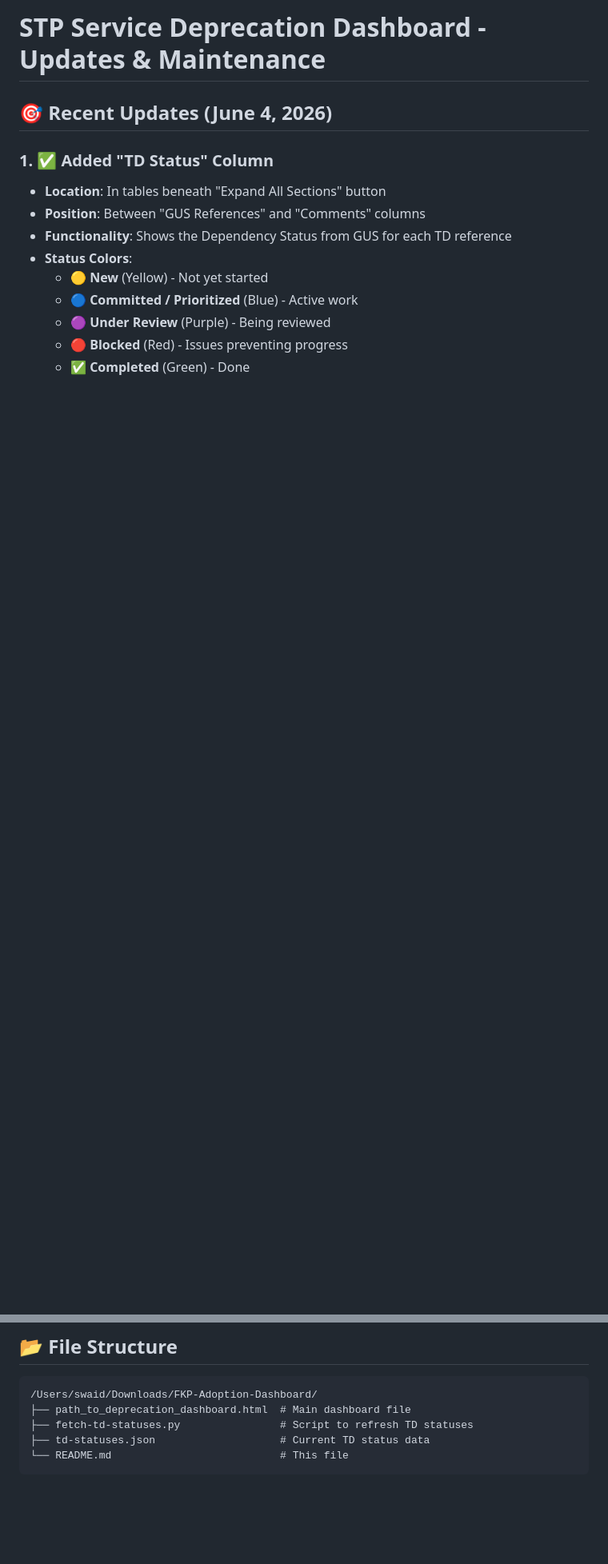
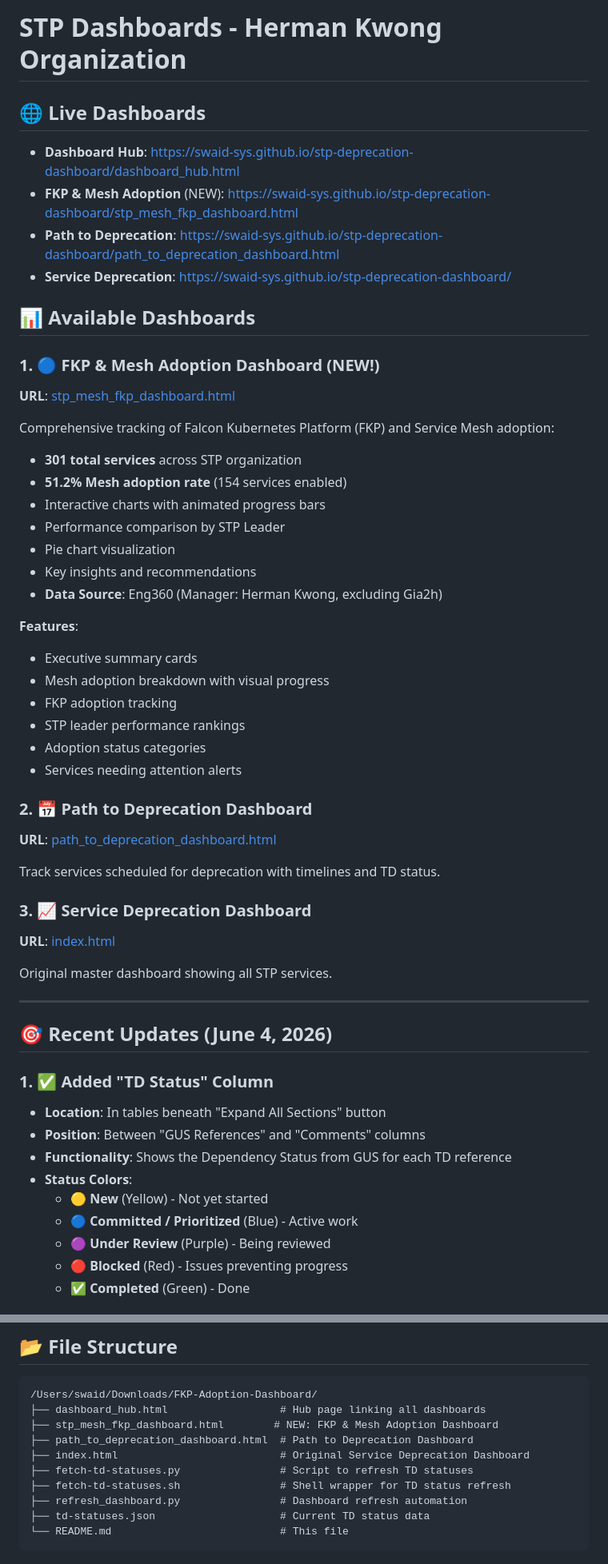
Before and after one commit to swaid-sys/stp-deprecation-dashboard, a Markdown page: README.md, 2 parts joined by grey strips. Shown at 80% size. Rendered like a GitHub page; blank space fills up the shorter version.

Commit message:
Update README with FKP & Mesh Adoption Dashboard links
- Added dashboard hub and new FKP & Mesh dashboard URLs
- Updated file structure
- Added feature descriptions for new dashboard

Co-Authored-By: Claude Sonnet 4.5 <noreply@anthropic.com>

````diff
--- a/README.md
+++ b/README.md
@@ -1,4 +1,45 @@
-# STP Service Deprecation Dashboard - Updates & Maintenance
+# STP Dashboards - Herman Kwong Organization
+
+## 🌐 Live Dashboards
+
+- **Dashboard Hub**: https://swaid-sys.github.io/stp-deprecation-dashboard/dashboard_hub.html
+- **FKP & Mesh Adoption** (NEW): https://swaid-sys.github.io/stp-deprecation-dashboard/stp_mesh_fkp_dashboard.html
+- **Path to Deprecation**: https://swaid-sys.github.io/stp-deprecation-dashboard/path_to_deprecation_dashboard.html
+- **Service Deprecation**: https://swaid-sys.github.io/stp-deprecation-dashboard/
+
+## 📊 Available Dashboards
+
+### 1. 🔵 FKP & Mesh Adoption Dashboard (NEW!)
+**URL**: [stp_mesh_fkp_dashboard.html](https://swaid-sys.github.io/stp-deprecation-dashboard/stp_mesh_fkp_dashboard.html)
+
+Comprehensive tracking of Falcon Kubernetes Platform (FKP) and Service Mesh adoption:
+- **301 total services** across STP organization
+- **51.2% Mesh adoption rate** (154 services enabled)
+- Interactive charts with animated progress bars
+- Performance comparison by STP Leader
+- Pie chart visualization
+- Key insights and recommendations
+- **Data Source**: Eng360 (Manager: Herman Kwong, excluding Gia2h)
+
+**Features**:
+- Executive summary cards
+- Mesh adoption breakdown with visual progress
+- FKP adoption tracking
+- STP leader performance rankings
+- Adoption status categories
+- Services needing attention alerts
+
+### 2. 📅 Path to Deprecation Dashboard
+**URL**: [path_to_deprecation_dashboard.html](https://swaid-sys.github.io/stp-deprecation-dashboard/path_to_deprecation_dashboard.html)
+
+Track services scheduled for deprecation with timelines and TD status.
+
+### 3. 📈 Service Deprecation Dashboard
+**URL**: [index.html](https://swaid-sys.github.io/stp-deprecation-dashboard/)
+
+Original master dashboard showing all STP services.
+
+---
 
 ## 🎯 Recent Updates (June 4, 2026)
 
@@ -25,8 +66,13 @@
 
 ```
 /Users/swaid/Downloads/FKP-Adoption-Dashboard/
-├── path_to_deprecation_dashboard.html  # Main dashboard file
+├── dashboard_hub.html                  # Hub page linking all dashboards
+├── stp_mesh_fkp_dashboard.html        # NEW: FKP & Mesh Adoption Dashboard
+├── path_to_deprecation_dashboard.html  # Path to Deprecation Dashboard
+├── index.html                          # Original Service Deprecation Dashboard
 ├── fetch-td-statuses.py                # Script to refresh TD statuses
+├── fetch-td-statuses.sh                # Shell wrapper for TD status refresh
+├── refresh_dashboard.py                # Dashboard refresh automation
 ├── td-statuses.json                    # Current TD status data
 └── README.md                           # This file
 ```
````
